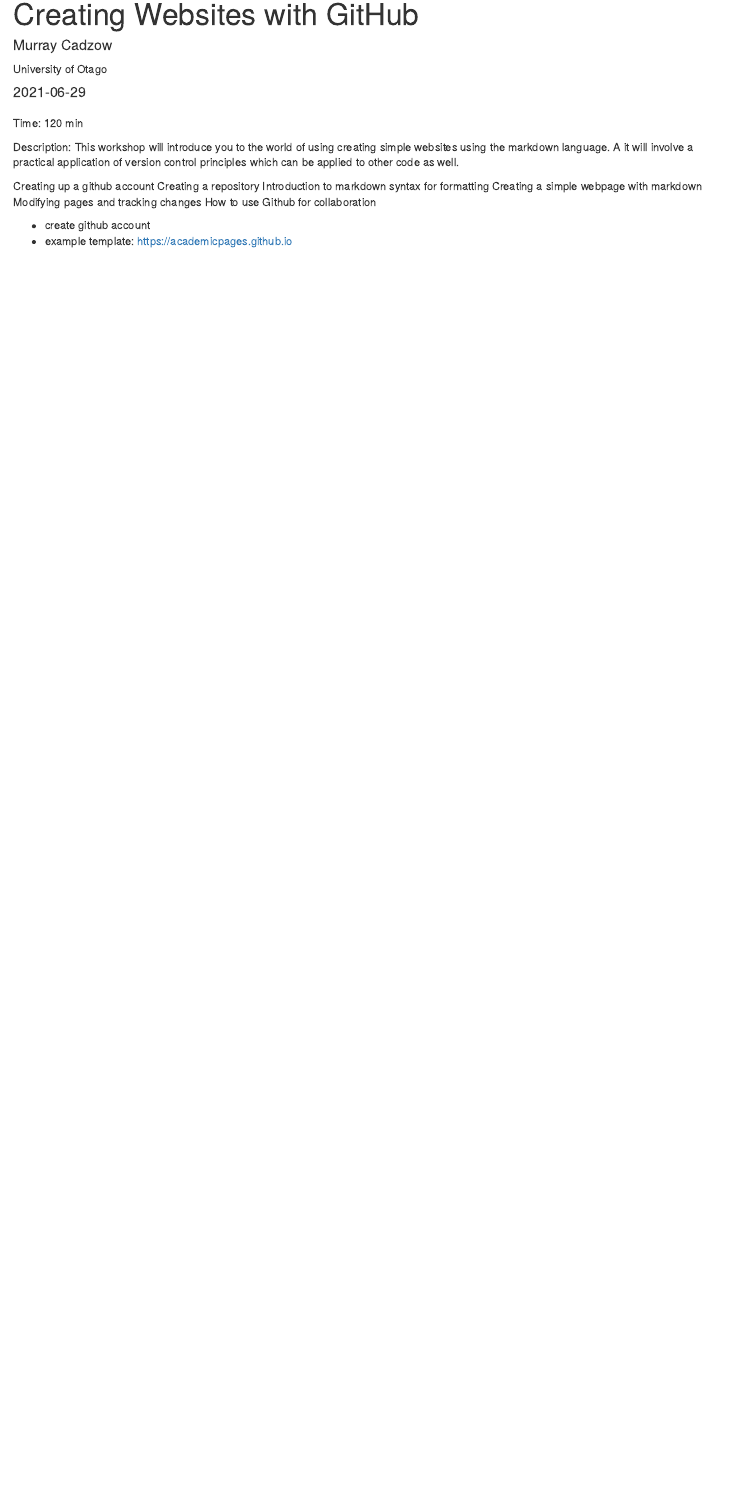
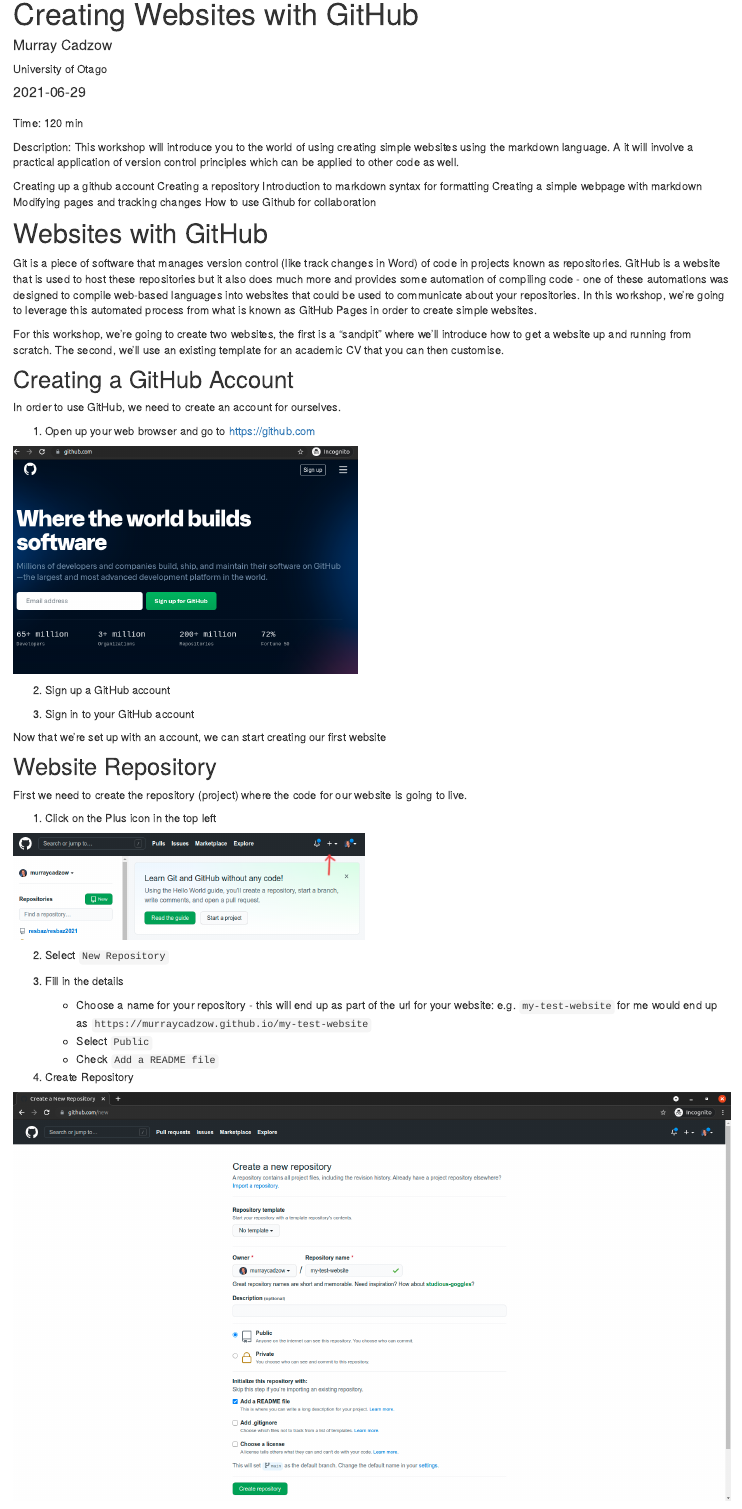
Before and after one commit to OtagoCarpentries/mini-workshops, an R Markdown document (githubwebsites.Rmd): the page in a window 1100 px wide, from 90 px down. Rendered offline with R 4.5, knitr and Pandoc, with nearby package versions; drawn as R Markdown's standard HTML page in place of the format the file asks for.

Commit message:
work on gh-pages websites lesson

````diff
--- a/githubwebsites.Rmd
+++ b/githubwebsites.Rmd
@@ -11,6 +11,7 @@
 output:
   distill::distill_article:
     toc: yes
+    css: style.css
 ---
 
 ```{r setup, include=FALSE}
@@ -29,4 +31,47 @@
 Modifying pages and tracking changes
 How to use Github for collaboration
 
-- create github account
+# Websites with GitHub
+
+Git is a piece of software that manages version control (like track changes in Word) of code in projects known as repositories. GitHub is a website that is used to host these repositories but it also does much more and provides some automation of compiling code - one of these automations was designed to compile web-based languages into websites that could be used to communicate about your repositories. In this workshop, we're going to leverage this automated process from what is known as GitHub Pages in order to create simple websites.
+
+For this workshop, we're going to create two websites, the first is a "sandpit" where we'll introduce how to get a website up and running from scratch. The second, we'll use an existing template for an academic CV that you can then customise.
+
+## Creating a GitHub Account
+
+In order to use GitHub, we need to create an account for ourselves.
+
+1. Open up your web browser and go to [https://github.com](https://github.com)
+
+```{r, echo = FALSE}
+include_graphics("images/gh_pages/github_com.png")
+```
+
+
+2. Sign up a GitHub account
+
+3. Sign in to your GitHub account
+
+Now that we're set up with an account, we can start creating our first website
+
+## Website Repository
+
+First we need to create the repository (project) where the code for our website is going to live.
+
+1. Click on the Plus icon in the top left
+
+```{r}
+include_graphics("images/gh_pages/logged_in.png")
+```
+
+2. Select `New Repository`
+
+3. Fill in the details
+    - Choose a name for your repository - this will end up as part of the url for your website: e.g. `my-test-website` for me would end up as `https://murraycadzow.github.io/my-test-website`
+    - Select `Public`
+    - Check `Add a README file`
+4. Create Repository
+
+
+```{r}
+include_graphics("images/gh_pages/repo_setup.png")
````
Also changed, not shown: images/gh_pages/github_com.png (added), images/gh_pages/logged_in.png (added), images/gh_pages/repo_setup.png (added), githubwebsites.Rmd (6 more changed lines), 4 other files.
